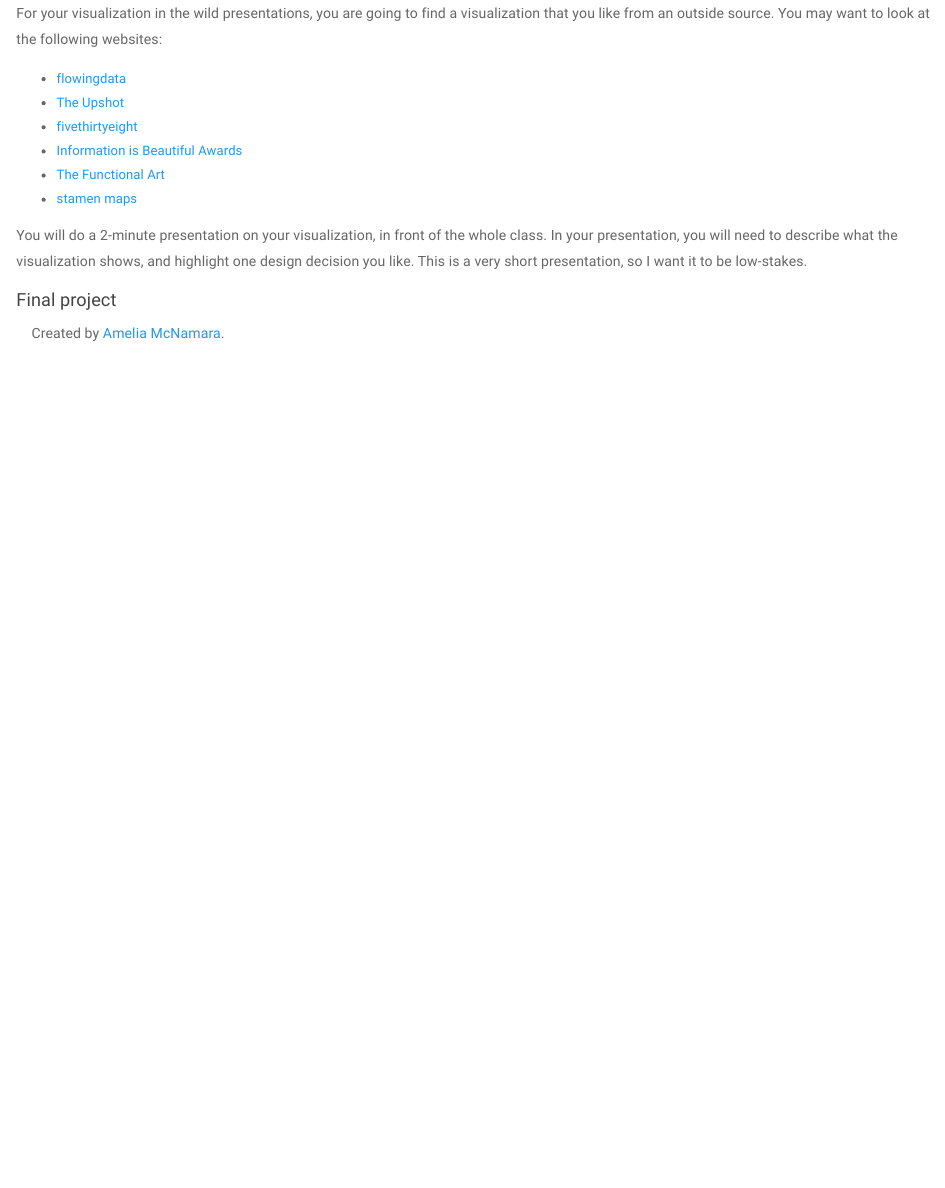
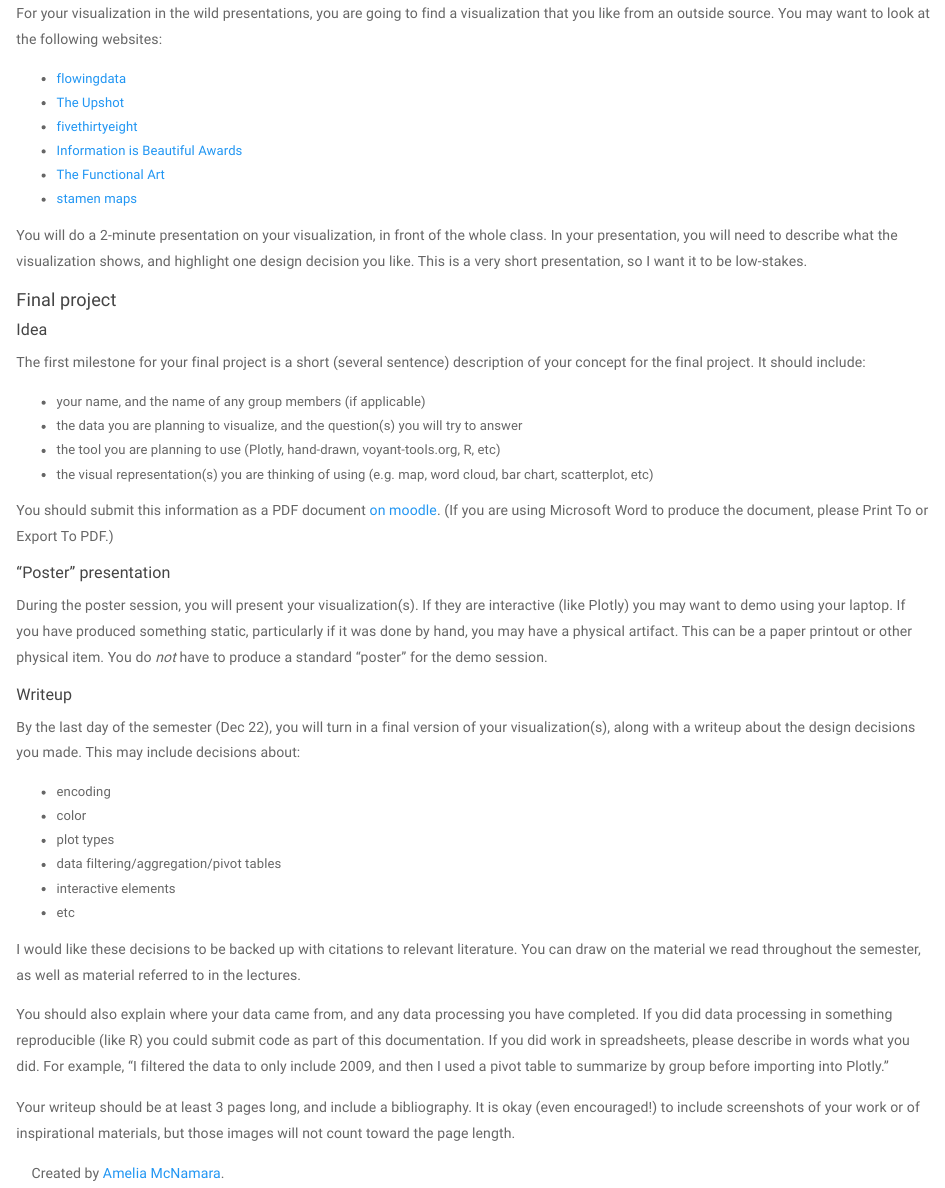
Before and after one commit to AmeliaMN/sds136, an R Markdown document (www/assignments.Rmd): the page in a window 1100 px wide, from 1330 px down. Rendered offline with R 4.5, knitr and Pandoc, with nearby package versions.

Commit message:
final project guidelines

```diff
--- a/www/assignments.Rmd
+++ b/www/assignments.Rmd
@@ -62,3 +62,34 @@ For your visualization in the wild presentations, you are going to find a visual
 You will do a 2-minute presentation on your visualization, in front of the whole class. In your presentation, you will need to describe what the visualization shows, and highlight one design decision you like. This is a very short presentation, so I want it to be low-stakes.
 
 #### Final project
+
+##### Idea
+The first milestone for your final project is a short (several sentence) description of your concept for the final project. It should include:
+
+- your name, and the name of any group members (if applicable)
+- the data you are planning to visualize, and the question(s) you will try to answer
+- the tool you are planning to use (Plotly, hand-drawn, voyant-tools.org, R, etc)
+- the visual representation(s) you are thinking of using (e.g. map, word cloud, bar chart, scatterplot, etc)
+
+You should submit this information as a PDF document [on moodle](https://moodle.smith.edu/mod/assign/view.php?id=266953). (If you are using Microsoft Word to produce the document, please Print To or Export To PDF.)
+
+##### "Poster" presentation
+
+During the poster session, you will present your visualization(s). If they are interactive (like Plotly) you may want to demo using your laptop. If you have produced something static, particularly if it was done by hand, you may have a physical artifact. This can be a paper printout or other physical item. You do *not* have to produce a standard "poster" for the demo session.
+
+##### Writeup
+
+By the last day of the semester (Dec 22), you will turn in a final version of your visualization(s), along with a writeup about the design decisions you made. This may include decisions about:
+
+- encoding
+- color
+- plot types
+- data filtering/aggregation/pivot tables
+- interactive elements
+- etc
+
+I would like these decisions to be backed up with citations to relevant literature. You can draw on the material we read throughout the semester, as well as material referred to in the lectures.
+
+You should also explain where your data came from, and any data processing you have completed. If you did data processing in something reproducible (like R) you could submit code as part of this documentation. If you did work in spreadsheets, please describe in words what you did. For example, "I filtered the data to only include 2009, and then I used a pivot table to summarize by group before importing into Plotly."
+
+Your writeup should be at least 3 pages long, and include a bibliography. It is okay (even encouraged!) to include screenshots of your work or of inspirational materials, but those images will not count toward the page length.
```
Also changed, not shown: 15 other files.
